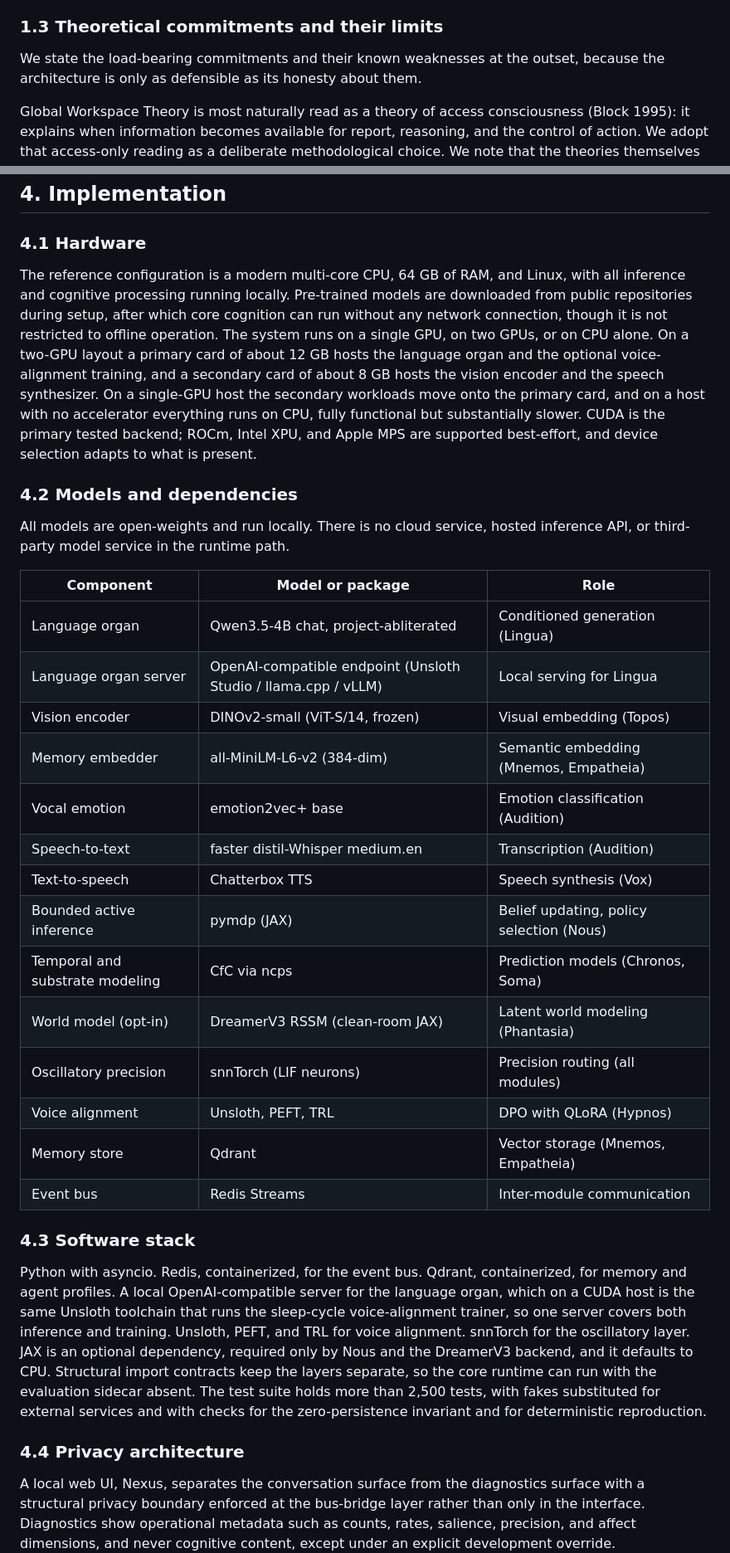
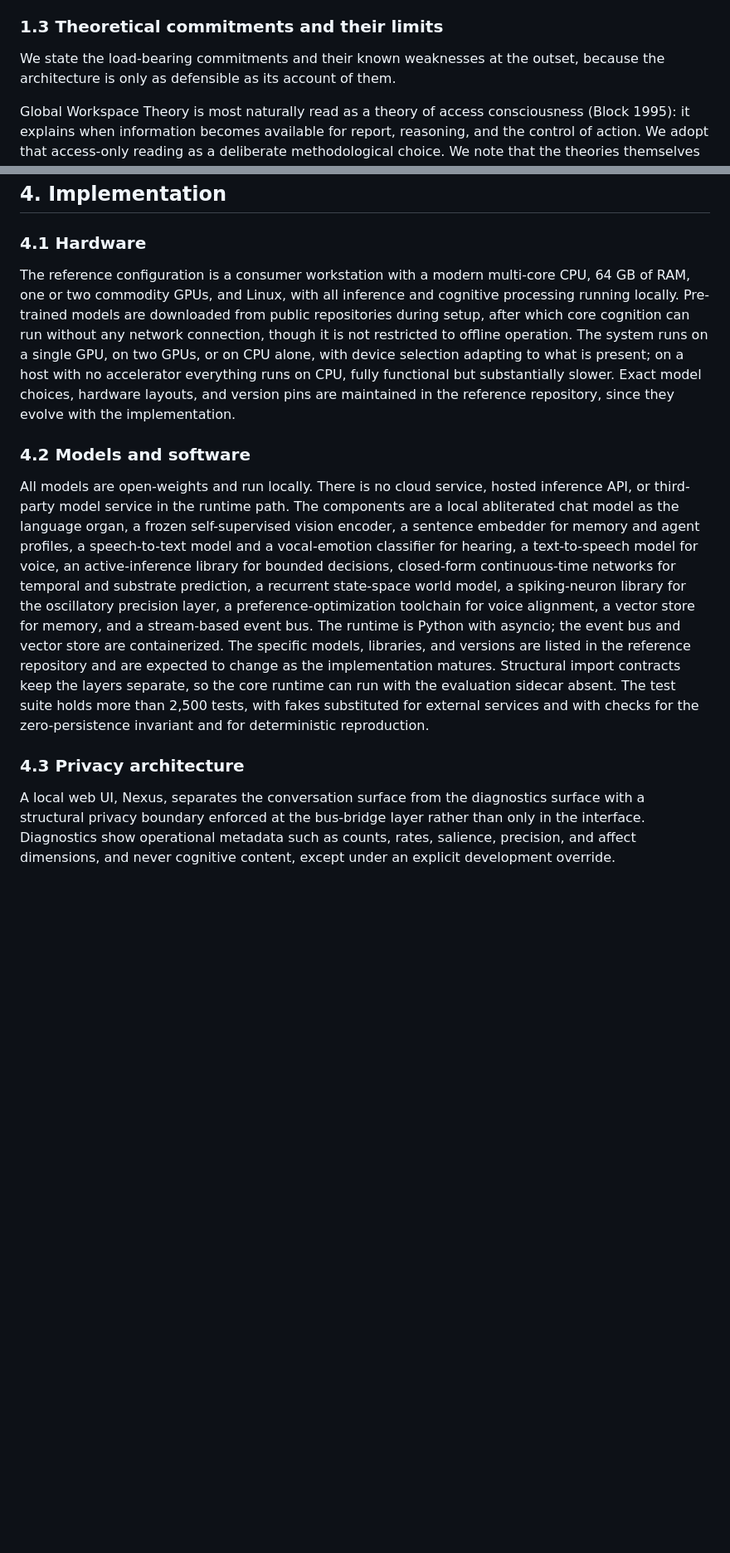
Before and after one commit to kaineone/predictive-workspace-paper, a Markdown page: paper.md, 2 parts joined by grey strips. Shown at 83% size. GitHub-like rendering; blank space fills up the shorter version.

```diff
--- a/paper.md
+++ b/paper.md
@@ -53,7 +40,7 @@ Two points of precision matter, because the literature is easy to overstate. Fir
 
 ### 1.3 Theoretical commitments and their limits
 
-We state the load-bearing commitments and their known weaknesses at the outset, because the architecture is only as defensible as its honesty about them.
+We state the load-bearing commitments and their known weaknesses at the outset, because the architecture is only as defensible as its account of them.
 
 Global Workspace Theory is most naturally read as a theory of access consciousness (Block 1995): it explains when information becomes available for report, reasoning, and the control of action. We adopt that access-only reading as a deliberate methodological choice. We note that the theories themselves are less tidy. Mashour et al. (2020) suggest that global availability may be close to what is subjectively experienced and even question the sharpness of the access-phenomenal distinction, and Whyte and Smith (2021) locate phenomenology at a specific point in their model. We make access-level claims and leave the stronger reading to others.
 
@@ -263,34 +254,13 @@ Enforcement-layer attacks: because the language organ is abliterated, the safety
 
 ### 4.1 Hardware
 
-The reference configuration is a modern multi-core CPU, 64 GB of RAM, and Linux, with all inference and cognitive processing running locally. Pre-trained models are downloaded from public repositories during setup, after which core cognition can run without any network connection, though it is not restricted to offline operation. The system runs on a single GPU, on two GPUs, or on CPU alone. On a two-GPU layout a primary card of about 12 GB hosts the language organ and the optional voice-alignment training, and a secondary card of about 8 GB hosts the vision encoder and the speech synthesizer. On a single-GPU host the secondary workloads move onto the primary card, and on a host with no accelerator everything runs on CPU, fully functional but substantially slower. CUDA is the primary tested backend; ROCm, Intel XPU, and Apple MPS are supported best-effort, and device selection adapts to what is present.
+The reference configuration is a consumer workstation with a modern multi-core CPU, 64 GB of RAM, one or two commodity GPUs, and Linux, with all inference and cognitive processing running locally. Pre-trained models are downloaded from public repositories during setup, after which core cognition can run without any network connection, though it is not restricted to offline operation. The system runs on a single GPU, on two GPUs, or on CPU alone, with device selection adapting to what is present; on a host with no accelerator everything runs on CPU, fully functional but substantially slower. Exact model choices, hardware layouts, and version pins are maintained in the reference repository, since they evolve with the implementation.
 
-### 4.2 Models and dependencies
+### 4.2 Models and software
 
-All models are open-weights and run locally. There is no cloud service, hosted inference API, or third-party model service in the runtime path.
+All models are open-weights and run locally. There is no cloud service, hosted inference API, or third-party model service in the runtime path. The components are a local abliterated chat model as the language organ, a frozen self-supervised vision encoder, a sentence embedder for memory and agent profiles, a speech-to-text model and a vocal-emotion classifier for hearing, a text-to-speech model for voice, an active-inference library for bounded decisions, closed-form continuous-time networks for temporal and substrate prediction, a recurrent state-space world model, a spiking-neuron library for the oscillatory precision layer, a preference-optimization toolchain for voice alignment, a vector store for memory, and a stream-based event bus. The runtime is Python with asyncio; the event bus and vector store are containerized. The specific models, libraries, and versions are listed in the reference repository and are expected to change as the implementation matures. Structural import contracts keep the layers separate, so the core runtime can run with the evaluation sidecar absent. The test suite holds more than 2,500 tests, with fakes substituted for external services and with checks for the zero-persistence invariant and for deterministic reproduction.
 
-|Component                      |Model or package                       |Role                                    |
-|-------------------------------|---------------------------------------|----------------------------------------|
-|Language organ                 |Qwen3.5-4B chat, project-abliterated   |Conditioned generation (Lingua)         |
-|Language organ server          |OpenAI-compatible endpoint (Unsloth Studio / llama.cpp / vLLM)|Local serving for Lingua    |
-|Vision encoder                 |DINOv2-small (ViT-S/14, frozen)        |Visual embedding (Topos)                |
-|Memory embedder                |all-MiniLM-L6-v2 (384-dim)             |Semantic embedding (Mnemos, Empatheia)  |
-|Vocal emotion                  |emotion2vec+ base                      |Emotion classification (Audition)       |
-|Speech-to-text                 |faster distil-Whisper medium.en        |Transcription (Audition)                |
-|Text-to-speech                 |Chatterbox TTS                         |Speech synthesis (Vox)                  |
-|Bounded active inference       |pymdp (JAX)                            |Belief updating, policy selection (Nous)|
-|Temporal and substrate modeling|CfC via ncps                           |Prediction models (Chronos, Soma)       |
-|World model (opt-in)           |DreamerV3 RSSM (clean-room JAX)        |Latent world modeling (Phantasia)       |
-|Oscillatory precision          |snnTorch (LIF neurons)                 |Precision routing (all modules)         |
-|Voice alignment                |Unsloth, PEFT, TRL                     |DPO with QLoRA (Hypnos)                 |
-|Memory store                   |Qdrant                                 |Vector storage (Mnemos, Empatheia)      |
-|Event bus                      |Redis Streams                          |Inter-module communication              |
-
-### 4.3 Software stack
-
-Python with asyncio. Redis, containerized, for the event bus. Qdrant, containerized, for memory and agent profiles. A local OpenAI-compatible server for the language organ, which on a CUDA host is the same Unsloth toolchain that runs the sleep-cycle voice-alignment trainer, so one server covers both inference and training. Unsloth, PEFT, and TRL for voice alignment. snnTorch for the oscillatory layer. JAX is an optional dependency, required only by Nous and the DreamerV3 backend, and it defaults to CPU. Structural import contracts keep the layers separate, so the core runtime can run with the evaluation sidecar absent. The test suite holds more than 2,500 tests, with fakes substituted for external services and with checks for the zero-persistence invariant and for deterministic reproduction.
-
-### 4.4 Privacy architecture
+### 4.3 Privacy architecture
 
 A local web UI, Nexus, separates the conversation surface from the diagnostics surface with a structural privacy boundary enforced at the bus-bridge layer rather than only in the interface. Diagnostics show operational metadata such as counts, rates, salience, precision, and affect dimensions, and never cognitive content, except under an explicit development override.
 
```
Also changed, not shown: other parts of paper.md (+103 -147 lines), README.md (+5 -2 lines).
